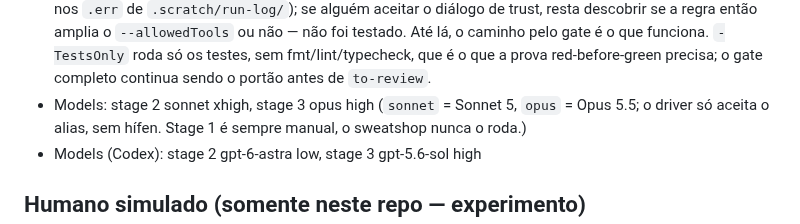
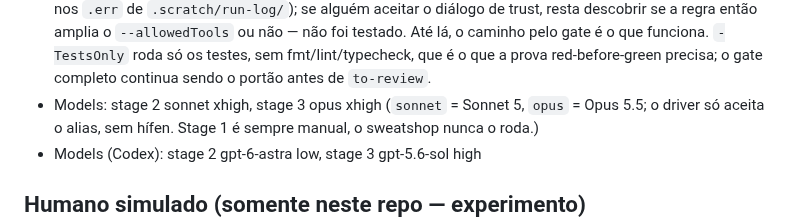
Before and after one commit to Laginho/SynchroNice, a Markdown page: AGENTS.md, the part around the change. GitHub-like rendering.

Commit message:
chore: set Claude review effort to xhigh
Co-Authored-By: Claude Opus 5.5 <noreply@anthropic.com>

```diff
--- a/AGENTS.md
+++ b/AGENTS.md
@@ -38,7 +38,7 @@ Single-context: `CONTEXT.md` + `docs/adr/` na raiz. See `docs/agents/domain.md`.
   `-TestsOnly` roda só os testes, sem
   fmt/lint/typecheck, que é o que a prova red-before-green precisa; o gate
   completo continua sendo o portão antes de `to-review`.
-- Models: stage 2 sonnet xhigh, stage 3 opus high
+- Models: stage 2 sonnet xhigh, stage 3 opus xhigh
   (`sonnet` = Sonnet 5, `opus` = Opus 5.5; o driver só aceita o alias, sem
   hífen. Stage 1 é sempre manual, o sweatshop nunca o roda.)
 - Models (Codex): stage 2 gpt-6-astra low, stage 3 gpt-5.6-sol high
```
